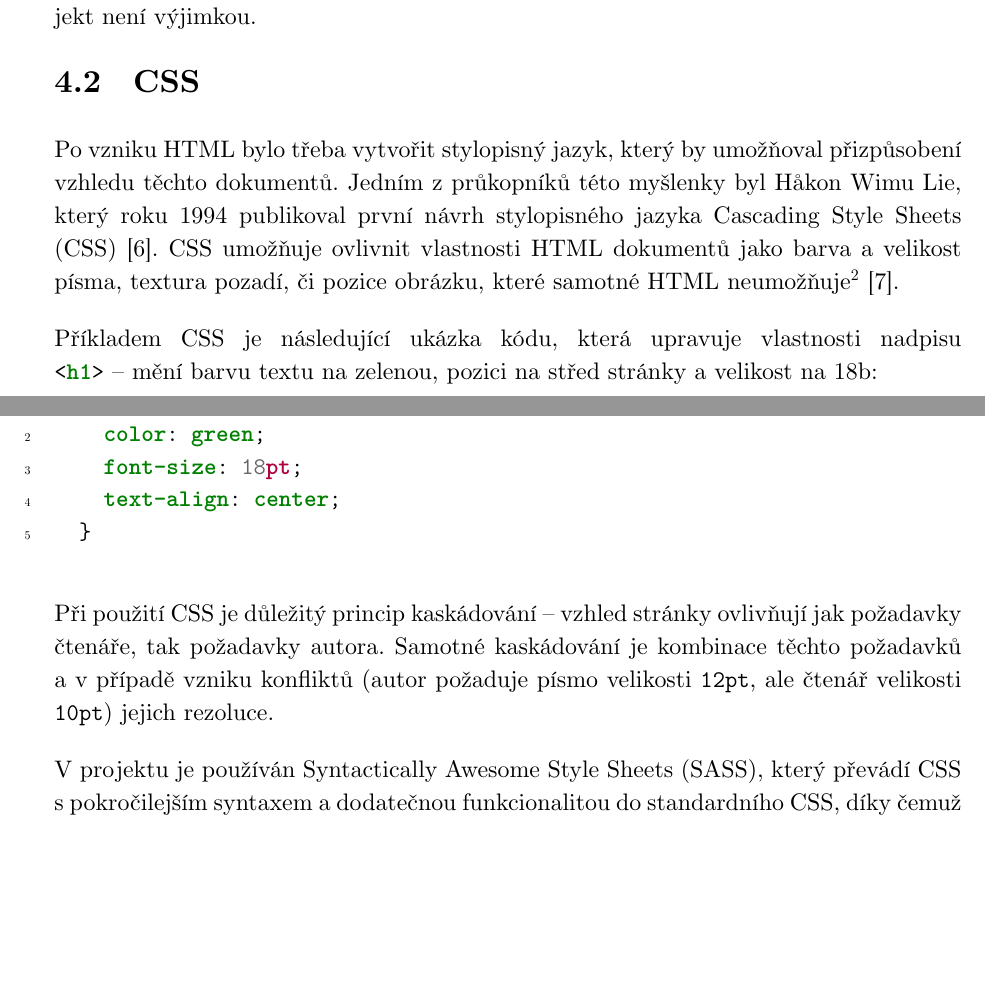
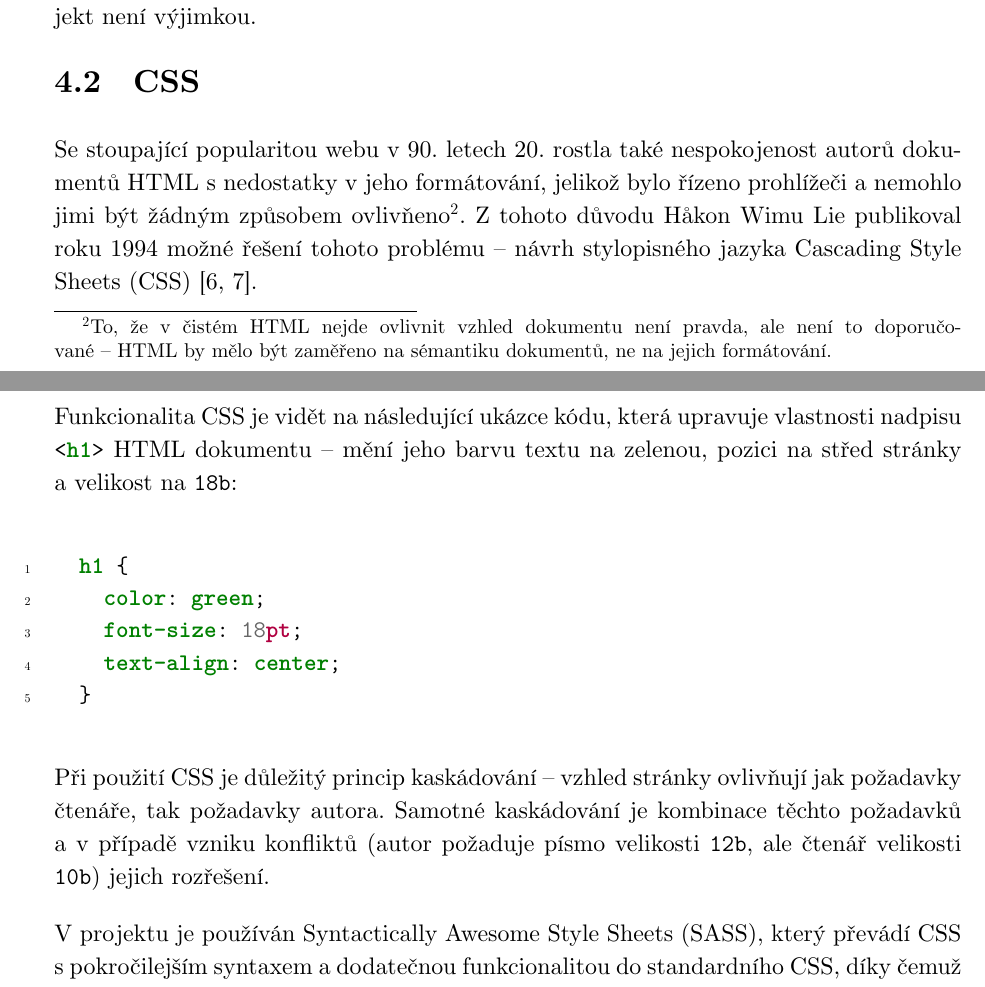
Before and after one commit to xiaoxiae/soc-paper-2019, a LaTeX document (soc.tex): two parts of pages 12 and 13 of 32, joined at a grey line, cut so that both start at the same text, the shorter picture padded with empty space. Compiled offline with LuaLaTeX.

Commit message:
rewrite CSS subsection

```diff
--- a/soc.tex
+++ b/soc.tex
@@ -382,9 +382,9 @@
 
 
   \subsection{\acrshort{css}} \label{sec:CSS}
-  Po vzniku \gls{html} bylo třeba vytvořit stylopisný jazyk, který by umožňoval přizpůsobení vzhledu těchto dokumentů. Jedním z průkopníků této myšlenky byl Håkon Wimu Lie, který roku 1994 publikoval první návrh stylopisného jazyka \gls{css}~\cite{css-proposal}. \gls{css} umožňuje ovlivnit vlastnosti \gls{html} dokumentů jako barva a velikost písma, textura pozadí, či pozice obrázku, které samotné \gls{html} neumožňuje\footnote{To, že v \gls{html} nejde měnit vzhled dokumentu není úplně pravda, ale jedná se převážně o zastaralé a nepoužívané tagy (jako např. \mintinline{html}{<center>}), jejichž použití je oproti \gls{css} nedoporučované.}~\cite{css-saga}.
+  Se stoupající popularitou webu v 90. letech 20. rostla také nespokojenost autorů dokumentů \gls{html} s nedostatky v jeho formátování, jelikož bylo řízeno prohlížeči a nemohlo jimi být žádným způsobem ovlivňeno\footnote{To, že v čistém \gls{html} nejde ovlivnit vzhled dokumentu není pravda, ale není to doporučované~--~\gls{html} by mělo být zaměřeno na sémantiku dokumentů, ne na jejich formátování.}. Z tohoto důvodu Håkon Wimu Lie publikoval roku 1994 možné řešení tohoto problému~--~návrh stylopisného jazyka \gls{css}~\cite{css-proposal,css-saga}.
 
-  Příkladem \gls{css} je následující ukázka kódu, která upravuje vlastnosti nadpisu \mintinline{html}{<h1>}~--~mění barvu textu na zelenou, pozici na střed stránky a velikost na 18b:
+  Funkcionalita \gls{css} je vidět na následující ukázce kódu, která upravuje vlastnosti nadpisu \mintinline{html}{<h1>} \gls{html} dokumentu~--~mění jeho barvu textu na zelenou, pozici na střed stránky a velikost na \texttt{18b}:
 
   \begin{minted}[linenos,breaklines]{css}
   h1 {
@@ -394,7 +394,7 @@
   }
   \end{minted}
 
-  Při použití \gls{css} je důležitý princip kaskádování~--~vzhled stránky ovlivňují jak požadavky čtenáře, tak požadavky autora. Samotné kaskádování je kombinace těchto požadavků a v případě vzniku konfliktů (autor požaduje písmo velikosti \texttt{12pt}, ale čtenář velikosti \texttt{10pt}) jejich rezoluce.
+  Při použití \gls{css} je důležitý princip kaskádování~--~vzhled stránky ovlivňují jak požadavky čtenáře, tak požadavky autora. Samotné kaskádování je kombinace těchto požadavků a v případě vzniku konfliktů (autor požaduje písmo velikosti \texttt{12b}, ale čtenář velikosti \texttt{10b}) jejich rozřešení.
 
   V projektu je používán \gls{sass}, který převádí \gls{css} s pokročilejším syntaxem a dodatečnou funkcionalitou do standardního \gls{css}, díky čemuž jde vzhled stránky upravovat jednodušeji.
 
```
